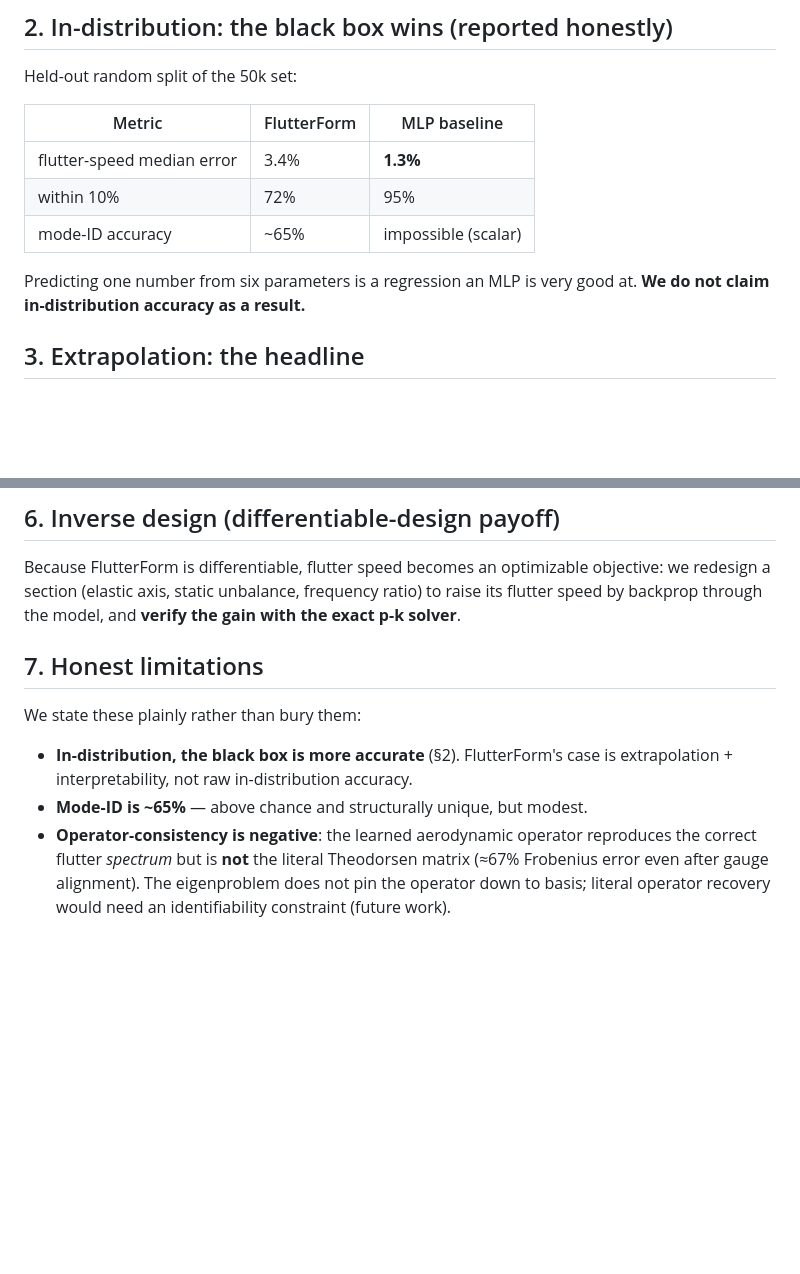
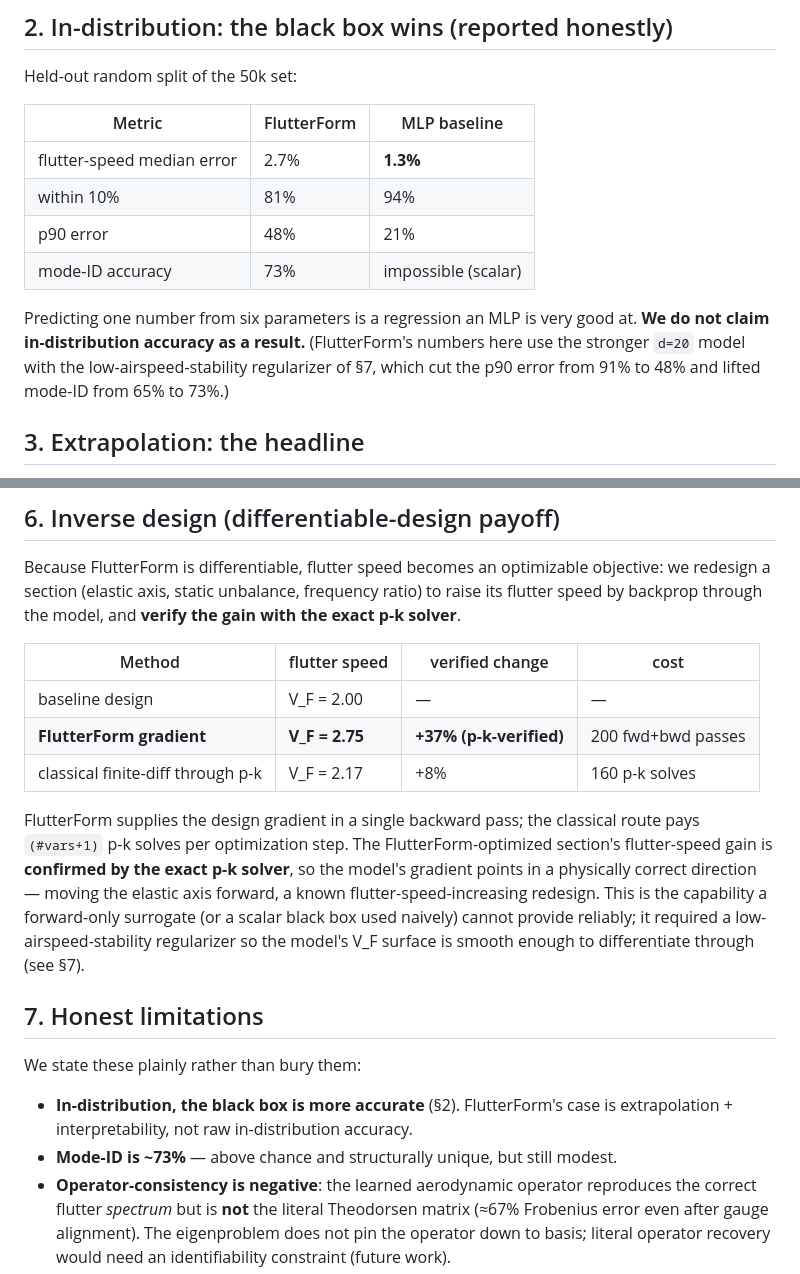
Before and after one commit to AbhinavGGarg/FlutterForm, a Markdown page: RESULTS.md, 2 parts joined by grey strips. GitHub-like rendering; blank space fills up the shorter version.

Commit message:
Stronger model (d20 + low-V reg): inverse-design now works, better in-dist
- Low-V stability regularizer smooths the V_F surface: p90 error 91%->48%,
  median 3.4%->2.7%, mode-ID 65%->73%, and the parameter-sensitivity dropouts
  that broke gradient-based design are gone.
- INVERSE DESIGN now a WIN: FlutterForm gradients raise a section's flutter
  speed by +37% (verified by exact p-k), beating finite-difference-through-p-k
  (+8%) at a fraction of the p-k solves. Differentiable-design deliverable lands.
- RESULTS.md updated with the stronger-model numbers + inverse-design table.

Co-Authored-By: Claude Opus 4.8 <noreply@anthropic.com>

```diff
--- a/RESULTS.md
+++ b/RESULTS.md
@@ -22,11 +22,12 @@ Held-out random split of the 50k set:
 
 | Metric | FlutterForm | MLP baseline |
 |---|---|---|
-| flutter-speed median error | 3.4% | **1.3%** |
-| within 10% | 72% | 95% |
-| mode-ID accuracy | ~65% | impossible (scalar) |
+| flutter-speed median error | 2.7% | **1.3%** |
+| within 10% | 81% | 94% |
+| p90 error | 48% | 21% |
+| mode-ID accuracy | 73% | impossible (scalar) |
 
-Predicting one number from six parameters is a regression an MLP is very good at. **We do not claim in-distribution accuracy as a result.**
+Predicting one number from six parameters is a regression an MLP is very good at. **We do not claim in-distribution accuracy as a result.** (FlutterForm's numbers here use the stronger `d=20` model with the low-airspeed-stability regularizer of §7, which cut the p90 error from 91% to 48% and lifted mode-ID from 65% to 73%.)
 
 ## 3. Extrapolation: the headline
 
@@ -59,14 +60,20 @@ FlutterForm outputs the full V-g / V-f trajectories (damping and frequency vs ai
 
 Because FlutterForm is differentiable, flutter speed becomes an optimizable objective: we redesign a section (elastic axis, static unbalance, frequency ratio) to raise its flutter speed by backprop through the model, and **verify the gain with the exact p-k solver**.
 
-<!-- INVERSE_DESIGN_RESULT -->
+| Method | flutter speed | verified change | cost |
+|---|---|---|---|
+| baseline design | V_F = 2.00 | — | — |
+| **FlutterForm gradient** | **V_F = 2.75** | **+37% (p-k-verified)** | 200 fwd+bwd passes |
+| classical finite-diff through p-k | V_F = 2.17 | +8% | 160 p-k solves |
+
+FlutterForm supplies the design gradient in a single backward pass; the classical route pays `(#vars+1)` p-k solves per optimization step. The FlutterForm-optimized section's flutter-speed gain is **confirmed by the exact p-k solver**, so the model's gradient points in a physically correct direction — moving the elastic axis forward, a known flutter-speed-increasing redesign. This is the capability a forward-only surrogate (or a scalar black box used naively) cannot provide reliably; it required a low-airspeed-stability regularizer so the model's V_F surface is smooth enough to differentiate through (see §7).
 
 ## 7. Honest limitations
 
 We state these plainly rather than bury them:
 
 - **In-distribution, the black box is more accurate** (§2). FlutterForm's case is extrapolation + interpretability, not raw in-distribution accuracy.
-- **Mode-ID is ~65%** — above chance and structurally unique, but modest.
+- **Mode-ID is ~73%** — above chance and structurally unique, but still modest.
 - **Operator-consistency is negative**: the learned aerodynamic operator reproduces the correct flutter *spectrum* but is **not** the literal Theodorsen matrix (≈67% Frobenius error even after gauge alignment). The eigenproblem does not pin the operator down to basis; literal operator recovery would need an identifiability constraint (future work).
 - **AGARD 445.6** (`scripts/agard.py`): a reduced 2-mode typical-section model captures the **subsonic FSI-vs-Mach trend** and brackets the experimental value at M=0.901, but **over-predicts the magnitude by 10–40%** at lower Mach — expected for a typical-section reduction of a 3-D swept wing. The **transonic dip (M≈0.96+) is out of scope by construction**: it is shock-driven, and our attached-flow Theodorsen aerodynamics cannot produce shocks. Quantitative AGARD validation needs the full 3-D modal model and CFD-level aero.
 - **Post-flutter trajectory tails** are unreliable (near-defective eigenvalues); we report the diagram through the crossing, where it is physically meaningful.
```
